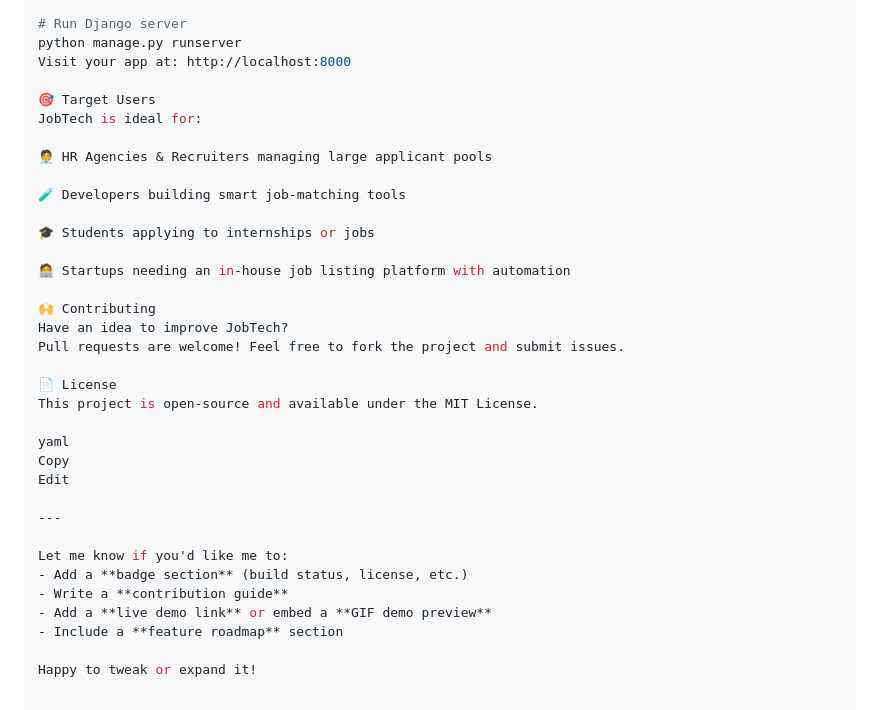
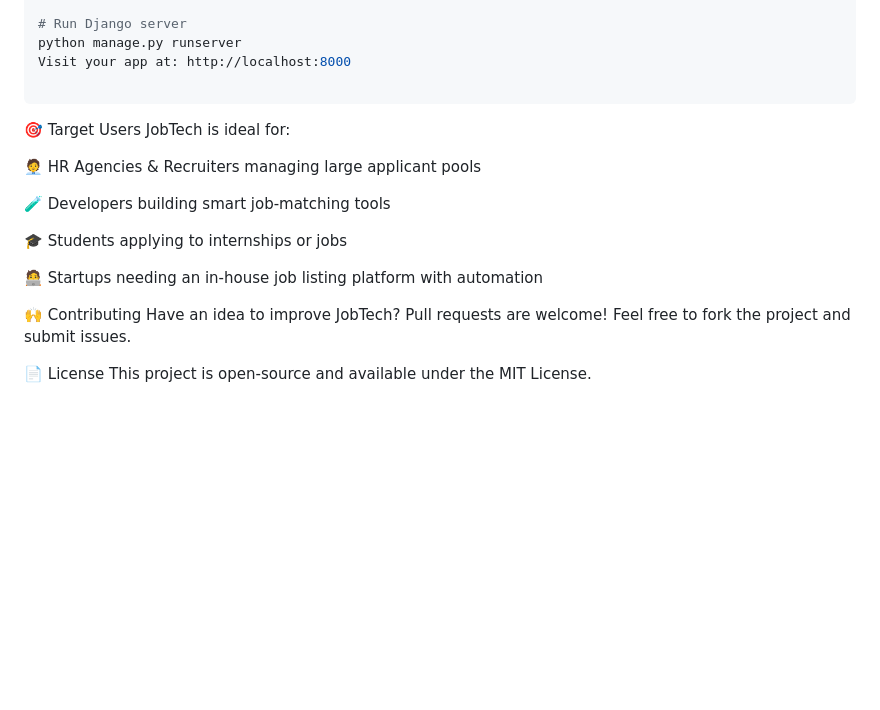
Before and after one commit to yPMDD/JobTech-recruitement-managment, a Markdown page: README.md, the part around the change. GitHub-like rendering; blank space fills up the shorter version.

````diff
--- a/README.md
+++ b/README.md
@@ -109,6 +109,7 @@ celery -A jobtech beat -l info
 python manage.py runserver
 Visit your app at: http://localhost:8000
 
+```
 🎯 Target Users
 JobTech is ideal for:
 
@@ -126,17 +127,3 @@ Pull requests are welcome! Feel free to fork the project and submit issues.
 
 📄 License
 This project is open-source and available under the MIT License.
-
-yaml
-Copy
-Edit
-
----
-
-Let me know if you'd like me to:
-- Add a **badge section** (build status, license, etc.)
-- Write a **contribution guide**
-- Add a **live demo link** or embed a **GIF demo preview**
-- Include a **feature roadmap** section
-
-Happy to tweak or expand it!
````
